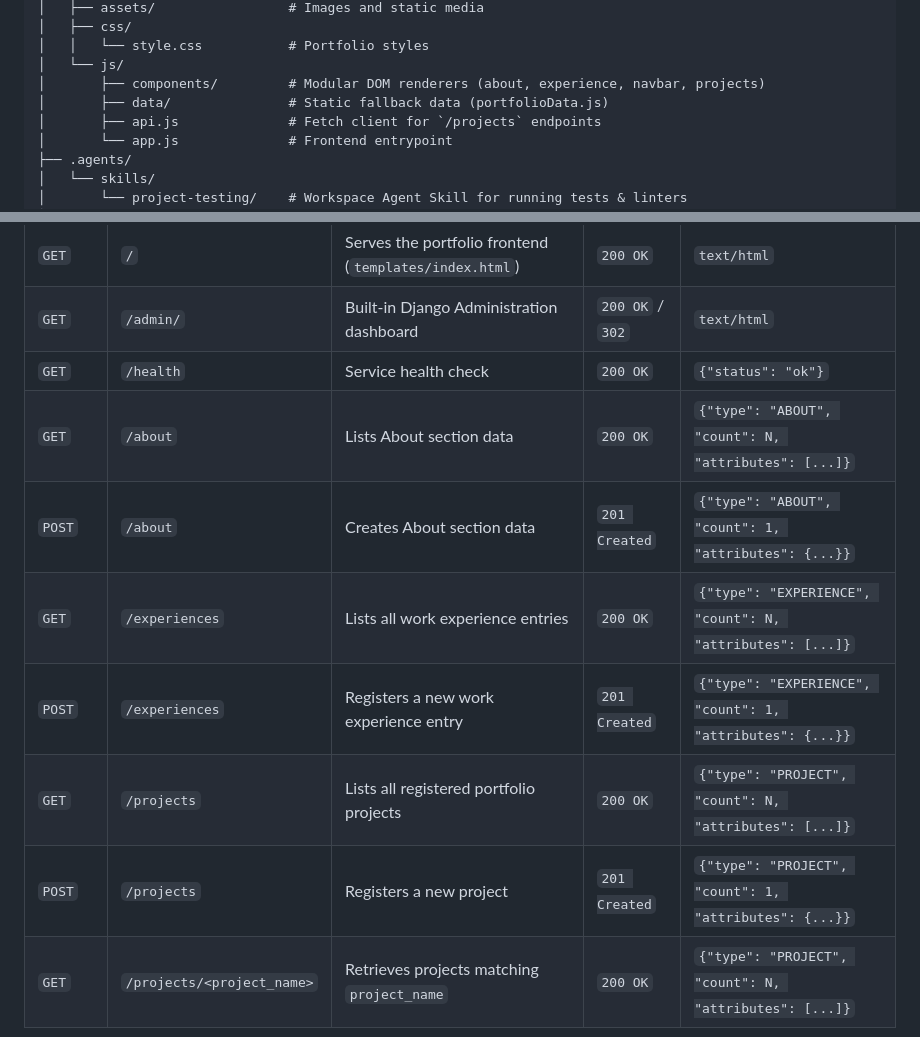
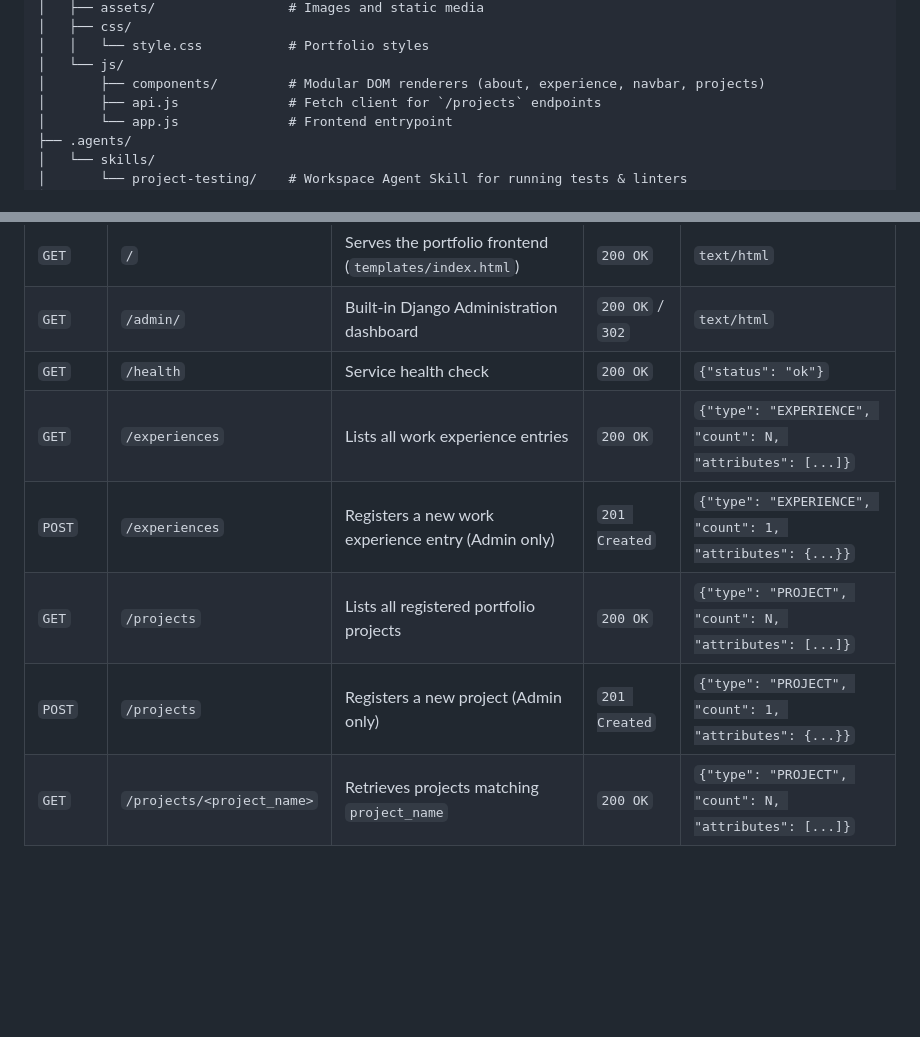
Before and after one commit to schulzdimitri/portfolio, a Markdown page: docs/software-architecture.md, 2 parts joined by grey strips. Rendered like a GitHub page; blank space fills up the shorter version.

Commit message:
docs: update software architecture documentation to reflect removal of About API endpoint

```diff
--- a/docs/software-architecture.md
+++ b/docs/software-architecture.md
@@ -101,7 +101,6 @@ portfolio/
 │   │   └── style.css           # Portfolio styles
 │   └── js/
 │       ├── components/         # Modular DOM renderers (about, experience, navbar, projects)
-│       ├── data/               # Static fallback data (portfolioData.js)
 │       ├── api.js              # Fetch client for `/projects` endpoints
 │       └── app.js              # Frontend entrypoint
 ├── .agents/
@@ -181,12 +180,10 @@ erDiagram
 | `GET` | `/` | Serves the portfolio frontend (`templates/index.html`) | `200 OK` | `text/html` |
 | `GET` | `/admin/` | Built-in Django Administration dashboard | `200 OK` / `302` | `text/html` |
 | `GET` | `/health` | Service health check | `200 OK` | `{"status": "ok"}` |
-| `GET` | `/about` | Lists About section data | `200 OK` | `{"type": "ABOUT", "count": N, "attributes": [...]}` |
-| `POST` | `/about` | Creates About section data | `201 Created` | `{"type": "ABOUT", "count": 1, "attributes": {...}}` |
 | `GET` | `/experiences` | Lists all work experience entries | `200 OK` | `{"type": "EXPERIENCE", "count": N, "attributes": [...]}` |
-| `POST` | `/experiences` | Registers a new work experience entry | `201 Created` | `{"type": "EXPERIENCE", "count": 1, "attributes": {...}}` |
+| `POST` | `/experiences` | Registers a new work experience entry (Admin only) | `201 Created` | `{"type": "EXPERIENCE", "count": 1, "attributes": {...}}` |
 | `GET` | `/projects` | Lists all registered portfolio projects | `200 OK` | `{"type": "PROJECT", "count": N, "attributes": [...]}` |
-| `POST` | `/projects` | Registers a new project | `201 Created` | `{"type": "PROJECT", "count": 1, "attributes": {...}}` |
+| `POST` | `/projects` | Registers a new project (Admin only) | `201 Created` | `{"type": "PROJECT", "count": 1, "attributes": {...}}` |
 | `GET` | `/projects/<project_name>` | Retrieves projects matching `project_name` | `200 OK` | `{"type": "PROJECT", "count": N, "attributes": [...]}` |
 
 ### Standardized Error Responses
```
